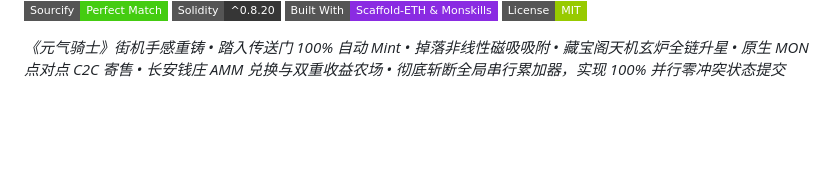
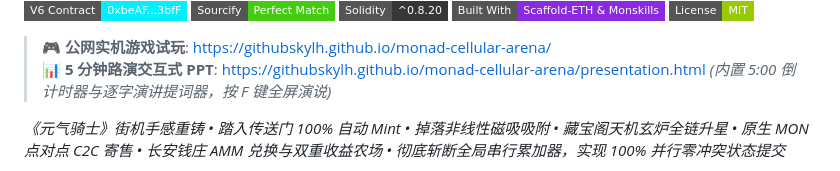
Before and after one commit to githubskylh/monad-cellular-arena, a Markdown page: README.md, the part around one of its changes. GitHub-like rendering; badges without logos; blank space fills up the shorter version.

Commit message:
docs: add Pitch Deck badge and quick access links to README

```diff
--- a/README.md
+++ b/README.md
@@ -10,6 +11,9 @@
 [![Solidity](https://img.shields.io/badge/Solidity-^0.8.20-363636?style=flat-square&logo=solidity)](https://soliditylang.org/)
 [![Scaffold-ETH](https://img.shields.io/badge/Built%20With-Scaffold--ETH%20%26%20Monskills-blueviolet?style=flat-square)](https://scaffoldeth.io/)
 [![License](https://img.shields.io/badge/License-MIT-green?style=flat-square)](LICENSE)
+
+> 🎮 **公网实机游戏试玩**: [https://githubskylh.github.io/monad-cellular-arena/](https://githubskylh.github.io/monad-cellular-arena/)
+> 📊 **5 分钟路演交互式 PPT**: [https://githubskylh.github.io/monad-cellular-arena/presentation.html](https://githubskylh.github.io/monad-cellular-arena/presentation.html) *(内置 5:00 倒计时器与逐字演讲提词器，按 F 键全屏演说)*
 
 *《元气骑士》街机手感重铸 • 踏入传送门 100% 自动 Mint • 掉落非线性磁吸吸附 • 藏宝阁天机玄炉全链升星 • 原生 MON 点对点 C2C 寄售 • 长安钱庄 AMM 兑换与双重收益农场 • 彻底斩断全局串行累加器，实现 100% 并行零冲突状态提交*
 
```
Also changed, not shown: other parts of README.md (+1 -0 lines).
